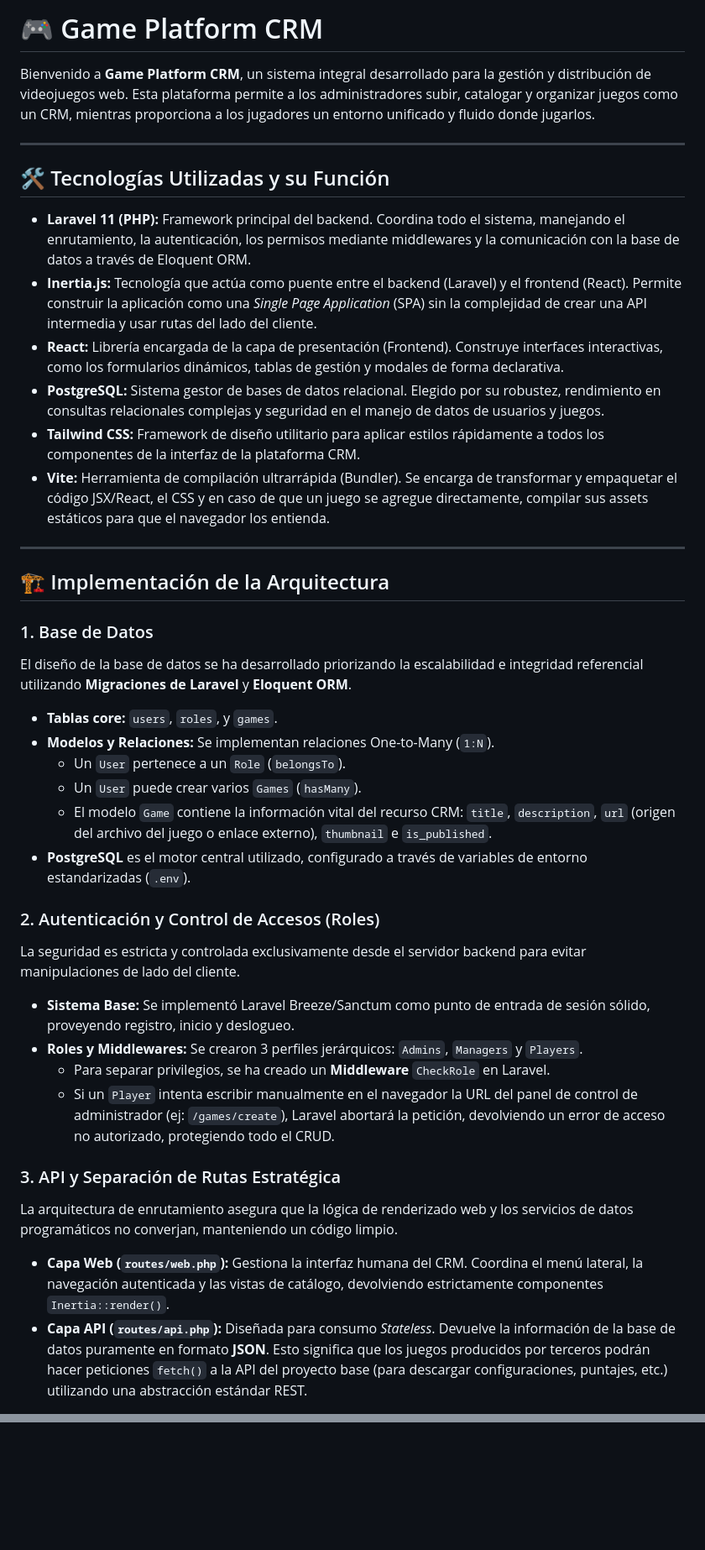
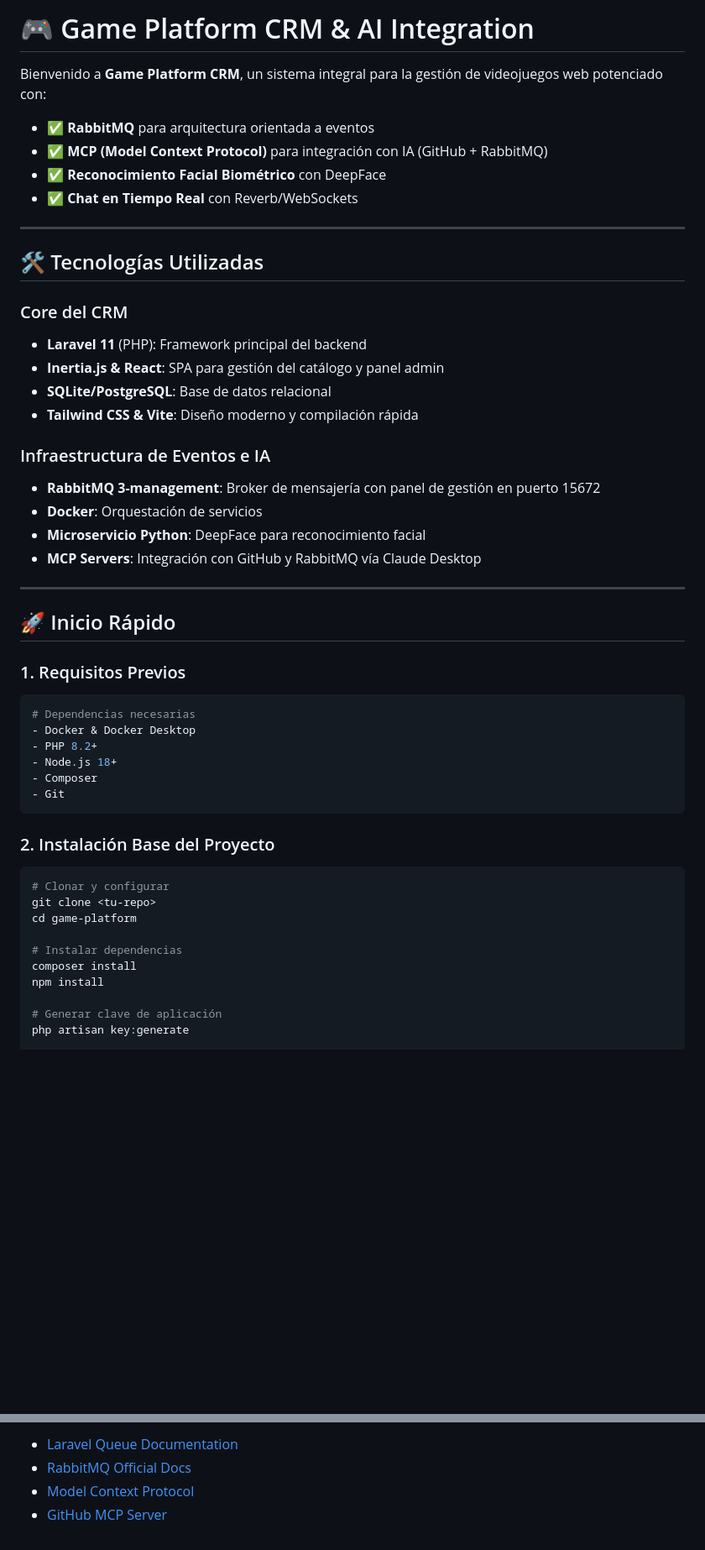
Before and after one commit to T00MMYY/game-platform, a Markdown page: README.md, 2 parts joined by grey strips. Shown at 84% size. GitHub-like rendering; blank space fills up the shorter version.

Commit message:
readme
Co-authored-by: Copilot <copilot@github.com>

````diff
--- a/README.md
+++ b/README.md
@@ -1,43 +1,53 @@
-# 🎮 Game Platform CRM
+# 🎮 Game Platform CRM & AI Integration
 
-Bienvenido a **Game Platform CRM**, un sistema integral desarrollado para la gestión y distribución de videojuegos web. Esta plataforma permite a los administradores subir, catalogar y organizar juegos como un CRM, mientras proporciona a los jugadores un entorno unificado y fluido donde jugarlos.
+Bienvenido a **Game Platform CRM**, un sistema integral para la gestión de videojuegos web potenciado con:
+- ✅ **RabbitMQ** para arquitectura orientada a eventos
+- ✅ **MCP (Model Context Protocol)** para integración con IA (GitHub + RabbitMQ)
+- ✅ **Reconocimiento Facial Biométrico** con DeepFace
+- ✅ **Chat en Tiempo Real** con Reverb/WebSockets
 
 ---
 
-## 🛠 Tecnologías Utilizadas y su Función
+## 🛠️ Tecnologías Utilizadas
 
-*   **Laravel 11 (PHP):** Framework principal del backend. Coordina todo el sistema, manejando el enrutamiento, la autenticación, los permisos mediante middlewares y la comunicación con la base de datos a través de Eloquent ORM.
-*   **Inertia.js:** Tecnología que actúa como puente entre el backend (Laravel) y el frontend (React). Permite construir la aplicación como una *Single Page Application* (SPA) sin la complejidad de crear una API intermedia y usar rutas del lado del cliente.
-*   **React:** Librería encargada de la capa de presentación (Frontend). Construye interfaces interactivas, como los formularios dinámicos, tablas de gestión y modales de forma declarativa.
-*   **PostgreSQL:** Sistema gestor de bases de datos relacional. Elegido por su robustez, rendimiento en consultas relacionales complejas y seguridad en el manejo de datos de usuarios y juegos.
-*   **Tailwind CSS:** Framework de diseño utilitario para aplicar estilos rápidamente a todos los componentes de la interfaz de la plataforma CRM.
-*   **Vite:** Herramienta de compilación ultrarrápida (Bundler). Se encarga de transformar y empaquetar el código JSX/React, el CSS y en caso de que un juego se agregue directamente, compilar sus assets estáticos para que el navegador los entienda.
+### Core del CRM
+- **Laravel 11** (PHP): Framework principal del backend
+- **Inertia.js & React**: SPA para gestión del catálogo y panel admin
+- **SQLite/PostgreSQL**: Base de datos relacional
+- **Tailwind CSS & Vite**: Diseño moderno y compilación rápida
+
+### Infraestructura de Eventos e IA
+- **RabbitMQ 3-management**: Broker de mensajería con panel de gestión en puerto 15672
+- **Docker**: Orquestación de servicios
+- **Microservicio Python**: DeepFace para reconocimiento facial
+- **MCP Servers**: Integración con GitHub y RabbitMQ vía Claude Desktop
 
 ---
 
-## 🏗 Implementación de la Arquitectura
+## 🚀 Inicio Rápido
 
-### 1. Base de Datos
-El diseño de la base de datos se ha desarrollado priorizando la escalabilidad e integridad referencial utilizando **Migraciones de Laravel** y **Eloquent ORM**.
+### 1. Requisitos Previos
 
-*   **Tablas core:** `users`, `roles`, y `games`.
-*   **Modelos y Relaciones:** Se implementan relaciones One-to-Many (`1:N`).
-    *   Un `User` pertenece a un `Role` (`belongsTo`).
-    *   Un `User` puede crear varios `Games` (`hasMany`).
-    *   El modelo `Game` contiene la información vital del recurso CRM: `title`, `description`, `url` (origen del archivo del juego o enlace externo), `thumbnail` e `is_published`.
-*   **PostgreSQL** es el motor central utilizado, configurado a través de variables de entorno estandarizadas (`.env`).
+```bash
+# Dependencias necesarias
+- Docker & Docker Desktop
+- PHP 8.2+
+- Node.js 18+
+- Composer
+- Git
+```
 
-### 2. Autenticación y Control de Accesos (Roles)
-La seguridad es estricta y controlada exclusivamente desde el servidor backend para evitar manipulaciones de lado del cliente.
+### 2. Instalación Base del Proyecto
 
-*   **Sistema Base:** Se implementó Laravel Breeze/Sanctum como punto de entrada de sesión sólido, proveyendo registro, inicio y deslogueo.
-*   **Roles y Middlewares:** Se crearon 3 perfiles jerárquicos: `Admins`, `Managers` y `Players`.
-    *   Para separar privilegios, se ha creado un **Middleware** `CheckRole` en Laravel.
-    *   Si un `Player` intenta escribir manualmente en el navegador la URL del panel de control de administrador (ej: `/games/create`), Laravel abortará la petición, devolviendo un error de acceso no autorizado, protegiendo todo el CRUD.
+```bash
+# Clonar y configurar
+git clone <tu-repo>
+cd game-platform
 
-### 3. API y Separación de Rutas Estratégica
-La arquitectura de enrutamiento asegura que la lógica de renderizado web y los servicios de datos programáticos no converjan, manteniendo un código limpio.
+# Instalar dependencias
+composer install
+npm install
 
-*   **Capa Web (`routes/web.php`):** Gestiona la interfaz humana del CRM. Coordina el menú lateral, la navegación autenticada y las vistas de catálogo, devolviendo estrictamente componentes `Inertia::render()`.
-*   **Capa API (`routes/api.php`):** Diseñada para consumo *Stateless*. Devuelve la información de la base de datos puramente en formato **JSON**. Esto significa que los juegos producidos por terceros podrán hacer peticiones `fetch()` a la API del proyecto base (para descargar configuraciones, puntajes, etc.) utilizando una abstracción estándar REST.
+# Generar clave de aplicación
+php artisan key:generate
 
@@ -55,0 +403,4 @@ La experiencia objetivo principal se ha concretado mediante una "Player View" de
+- [Laravel Queue Documentation](https://laravel.com/docs/queues)
+- [RabbitMQ Official Docs](https://www.rabbitmq.com/documentation.html)
+- [Model Context Protocol](https://modelcontextprotocol.io/)
+- [GitHub MCP Server](https://github.com/github/mcp-server-github)
````
Also changed, not shown: other parts of README.md (+347 -10 lines).
